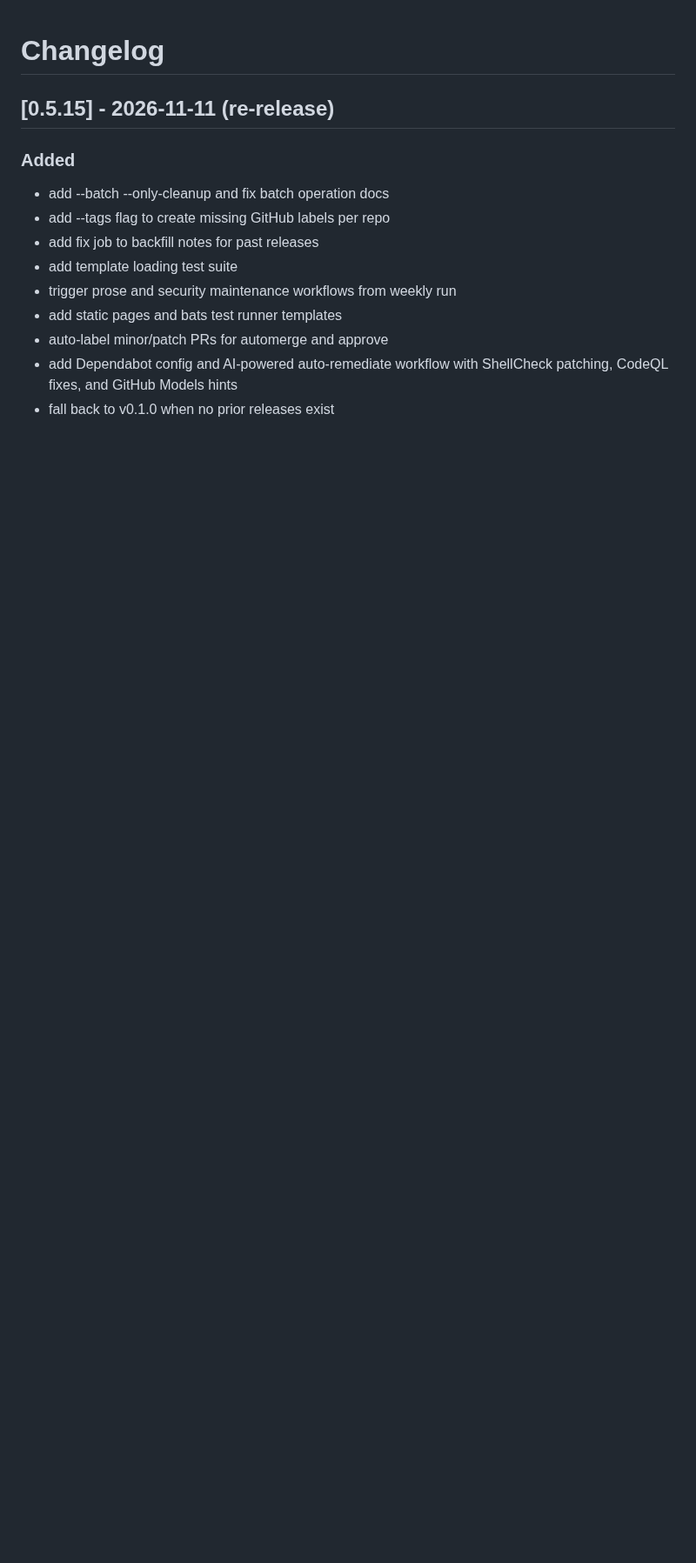
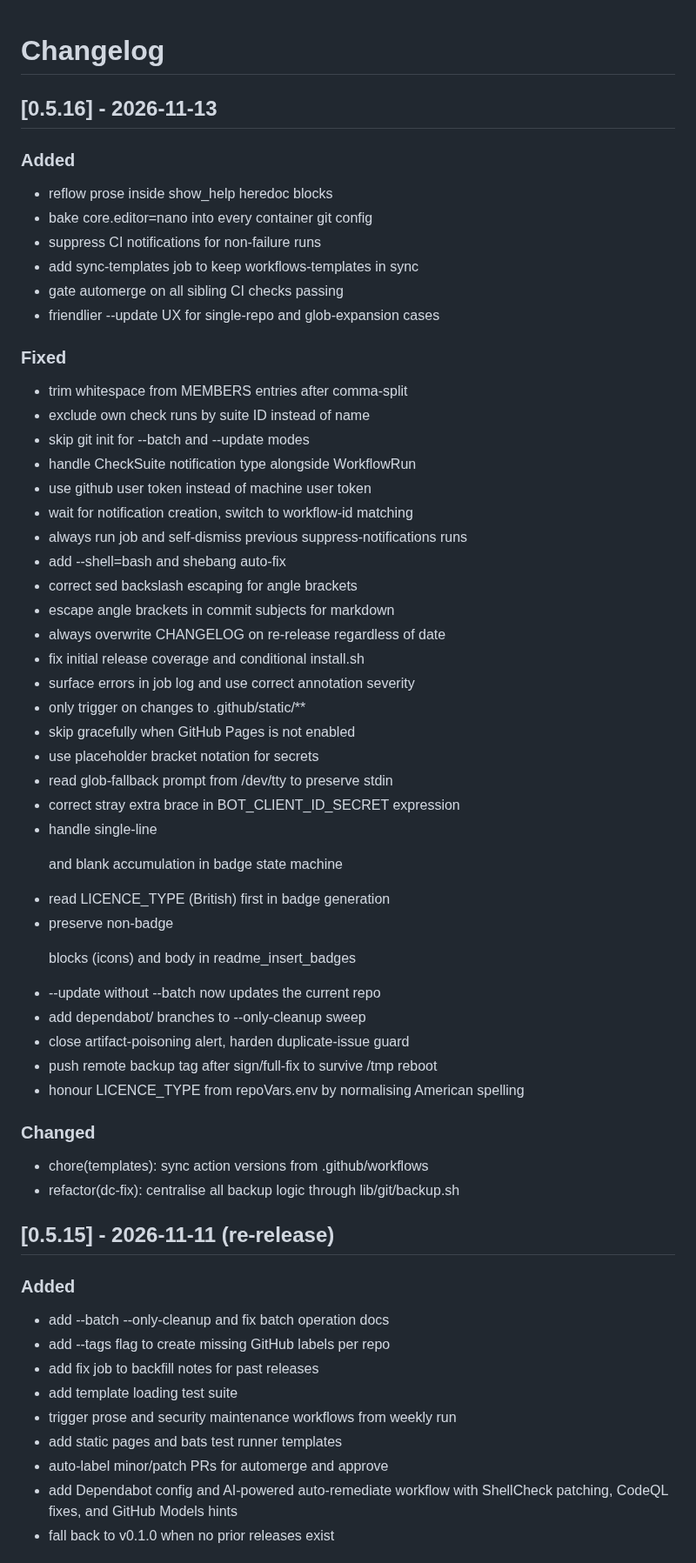
Before and after one commit to XAOSTECH/dev-control, a Markdown page: CHANGELOG.md, the part around the change. Shown at 87% size. GitHub-like rendering; blank space fills up the shorter version.

Commit message:
chore: update CHANGELOG for v0.5.16

```diff
--- a/CHANGELOG.md
+++ b/CHANGELOG.md
@@ -1,4 +1,46 @@
 # Changelog
+
+## [0.5.16] - 2026-11-13
+
+### Added
+- reflow prose inside show_help heredoc blocks
+- bake core.editor=nano into every container git config
+- suppress CI notifications for non-failure runs
+- add sync-templates job to keep workflows-templates in sync
+- gate automerge on all sibling CI checks passing
+- friendlier --update UX for single-repo and glob-expansion cases
+
+### Fixed
+- trim whitespace from MEMBERS entries after comma-split
+- exclude own check runs by suite ID instead of name
+- skip git init for --batch and --update modes
+- handle CheckSuite notification type alongside WorkflowRun
+- use github user token instead of machine user token
+- wait for notification creation, switch to workflow-id matching
+- always run job and self-dismiss previous suppress-notifications runs
+- add --shell=bash and shebang auto-fix
+- correct sed backslash escaping for angle brackets
+- escape angle brackets in commit subjects for markdown
+- always overwrite CHANGELOG on re-release regardless of date
+- fix initial release coverage and conditional install.sh
+- surface errors in job log and use correct annotation severity
+- only trigger on changes to .github/static/**
+- skip gracefully when GitHub Pages is not enabled
+- use placeholder bracket notation for secrets
+- read glob-fallback prompt from /dev/tty to preserve stdin
+- correct stray extra brace in BOT_CLIENT_ID_SECRET expression
+- handle single-line <p> and blank accumulation in badge state machine
+- read LICENCE_TYPE (British) first in badge generation
+- preserve non-badge <p> blocks (icons) and body in readme_insert_badges
+- --update without --batch now updates the current repo
+- add dependabot/ branches to --only-cleanup sweep
+- close artifact-poisoning alert, harden duplicate-issue guard
+- push remote backup tag after sign/full-fix to survive /tmp reboot
+- honour LICENCE_TYPE from repoVars.env by normalising American spelling
+
+### Changed
+- chore(templates): sync action versions from .github/workflows
+- refactor(dc-fix): centralise all backup logic through lib/git/backup.sh
 
 ## [0.5.15] - 2026-11-11 (re-release)
 
```
